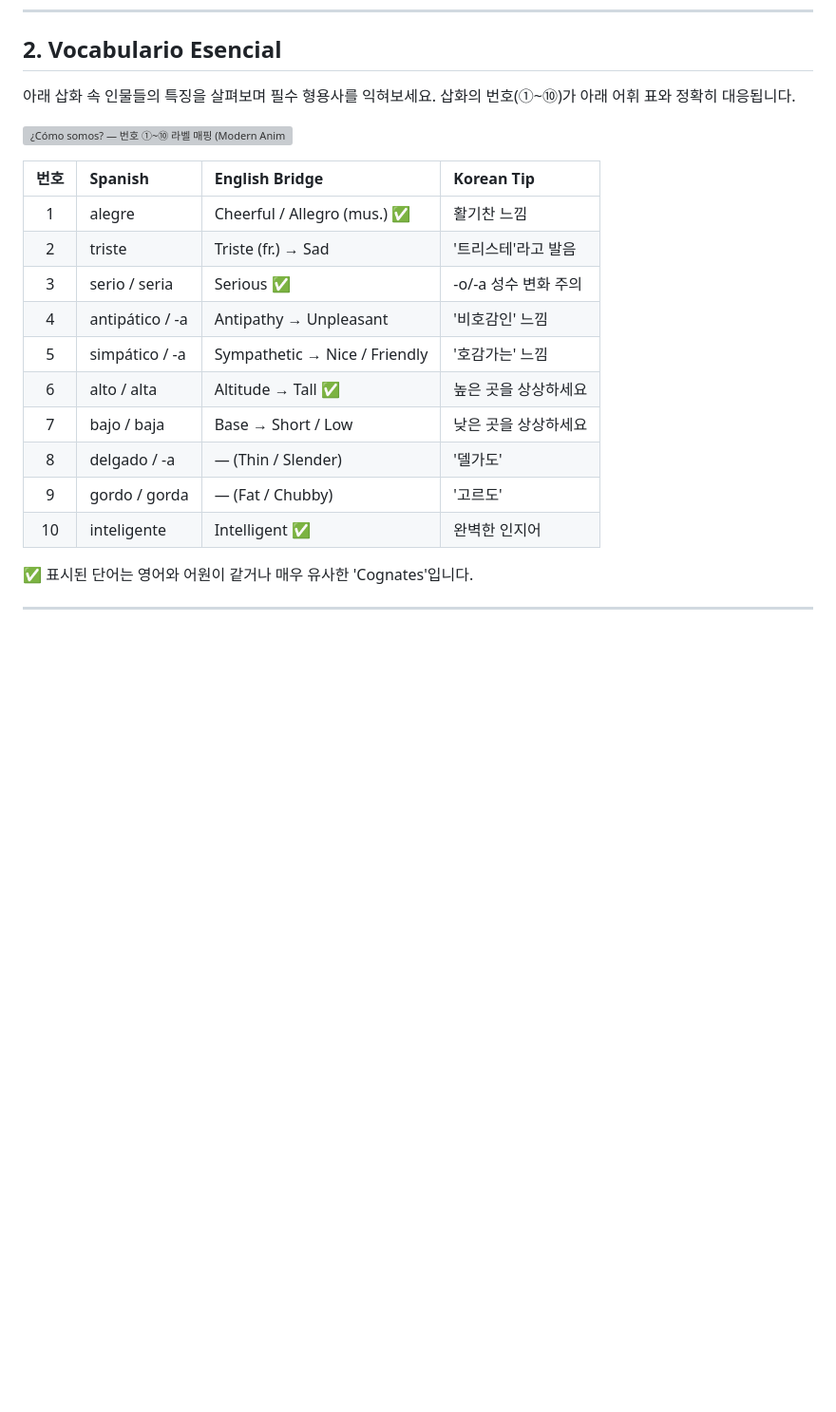
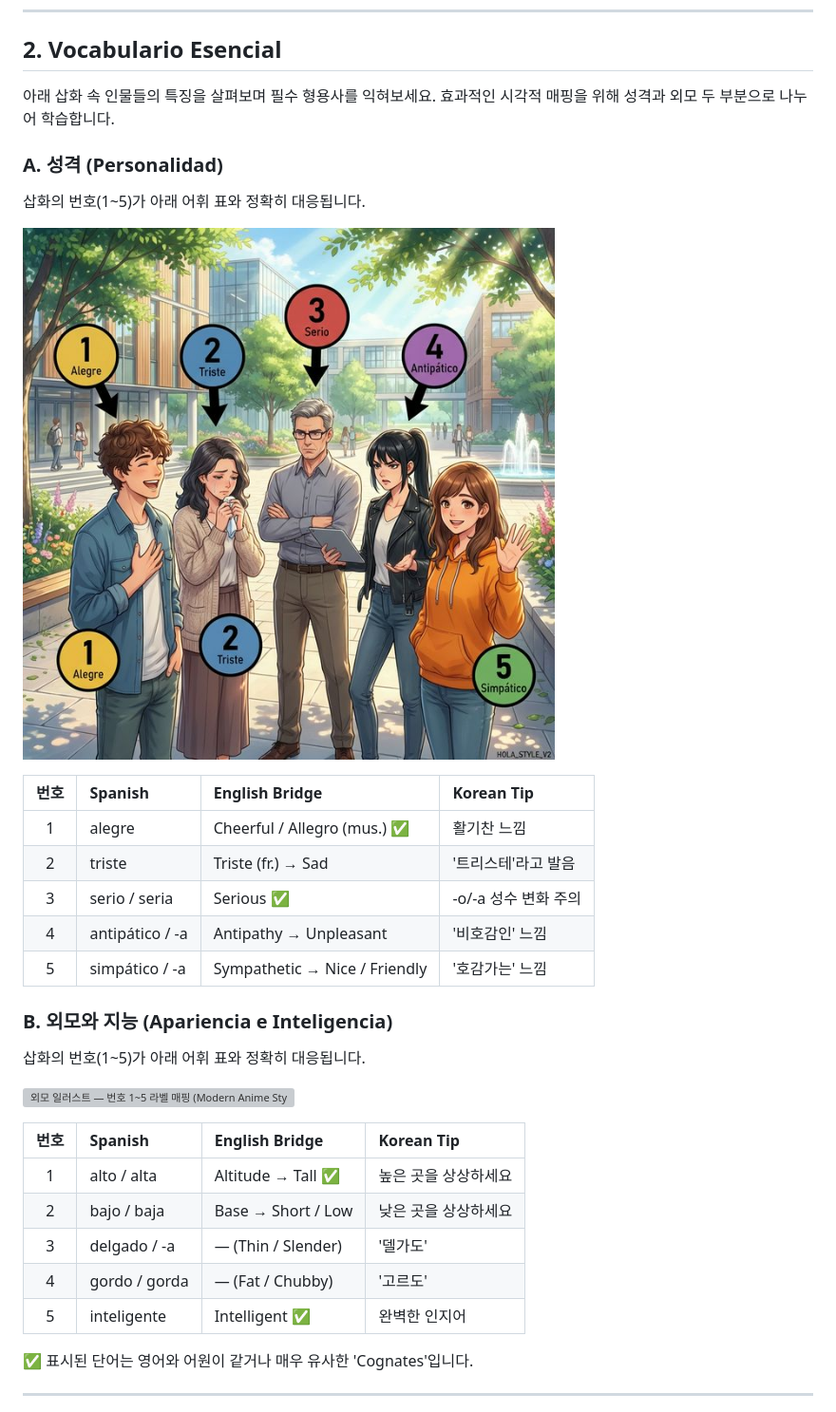
Before and after one commit to heroyik/hola-a1a2, a Markdown page: chapters/ch02_a1_como_soy.md, the part around the change printed below. Shown: that part at 95% size. Rendered like a GitHub page; pictures changed too: images/ch02_a1_vocab_personality_part1_v20.png (added); blank space fills up the shorter version; grey boxes are pictures that could not be loaded.

```diff
--- a/chapters/ch02_a1_como_soy.md
+++ b/chapters/ch02_a1_como_soy.md
@@ -21,9 +21,13 @@
 
 ## 2. Vocabulario Esencial
 
-아래 삽화 속 인물들의 특징을 살펴보며 필수 형용사를 익혀보세요. 삽화의 번호(①~⑩)가 아래 어휘 표와 정확히 대응됩니다.
+아래 삽화 속 인물들의 특징을 살펴보며 필수 형용사를 익혀보세요. 효과적인 시각적 매핑을 위해 성격과 외모 두 부분으로 나누어 학습합니다.
 
-![¿Cómo somos? — 번호 ①~⑩ 라벨 매핑 (Modern Anime Style)](../images/ch02_a1_vocab_personality_v10.png)
+### A. 성격 (Personalidad)
+
+삽화의 번호(1~5)가 아래 어휘 표와 정확히 대응됩니다.
+
+![성격 일러스트 — 번호 1~5 라벨 매핑 (Modern Anime Style)](../images/ch02_a1_vocab_personality_part1_v20.png)
 
 | 번호 | Spanish | English Bridge | Korean Tip |
 |:---:|:---|:---|:---|
@@ -32,11 +36,20 @@
 | 3 | serio / seria | Serious ✅ | -o/-a 성수 변화 주의 |
 | 4 | antipático / -a | Antipathy → Unpleasant | '비호감인' 느낌 |
 | 5 | simpático / -a | Sympathetic → Nice / Friendly | '호감가는' 느낌 |
-| 6 | alto / alta | Altitude → Tall ✅ | 높은 곳을 상상하세요 |
-| 7 | bajo / baja | Base → Short / Low | 낮은 곳을 상상하세요 |
-| 8 | delgado / -a | — (Thin / Slender) | '델가도' |
-| 9 | gordo / gorda | — (Fat / Chubby) | '고르도' |
-| 10 | inteligente | Intelligent ✅ | 완벽한 인지어 |
+
+### B. 외모와 지능 (Apariencia e Inteligencia)
+
+삽화의 번호(1~5)가 아래 어휘 표와 정확히 대응됩니다.
+
+![외모 일러스트 — 번호 1~5 라벨 매핑 (Modern Anime Style)](../images/ch02_a1_vocab_appearance_part2_v20.png)
+
+| 번호 | Spanish | English Bridge | Korean Tip |
+|:---:|:---|:---|:---|
+| 1 | alto / alta | Altitude → Tall ✅ | 높은 곳을 상상하세요 |
+| 2 | bajo / baja | Base → Short / Low | 낮은 곳을 상상하세요 |
+| 3 | delgado / -a | — (Thin / Slender) | '델가도' |
+| 4 | gordo / gorda | — (Fat / Chubby) | '고르도' |
+| 5 | inteligente | Intelligent ✅ | 완벽한 인지어 |
 
 ✅ 표시된 단어는 영어와 어원이 같거나 매우 유사한 'Cognates'입니다.
 
```
Also changed, not shown: other parts of chapters/ch02_a1_como_soy.md (+1 -1 lines), chapters/ch01_a1_mi_cuerpo.md (+26 -13 lines), chapters/ch02_a2_como_soy.md (+22 -9 lines), images/ch01_a1_culture_health_v20.png (added), images/ch01_a1_vocab_body_parts_v20.png (added), images/ch01_a1_vocab_body_v21.png (added), images/ch01_a1_vocab_head_v20.png (added), 5 other files.
